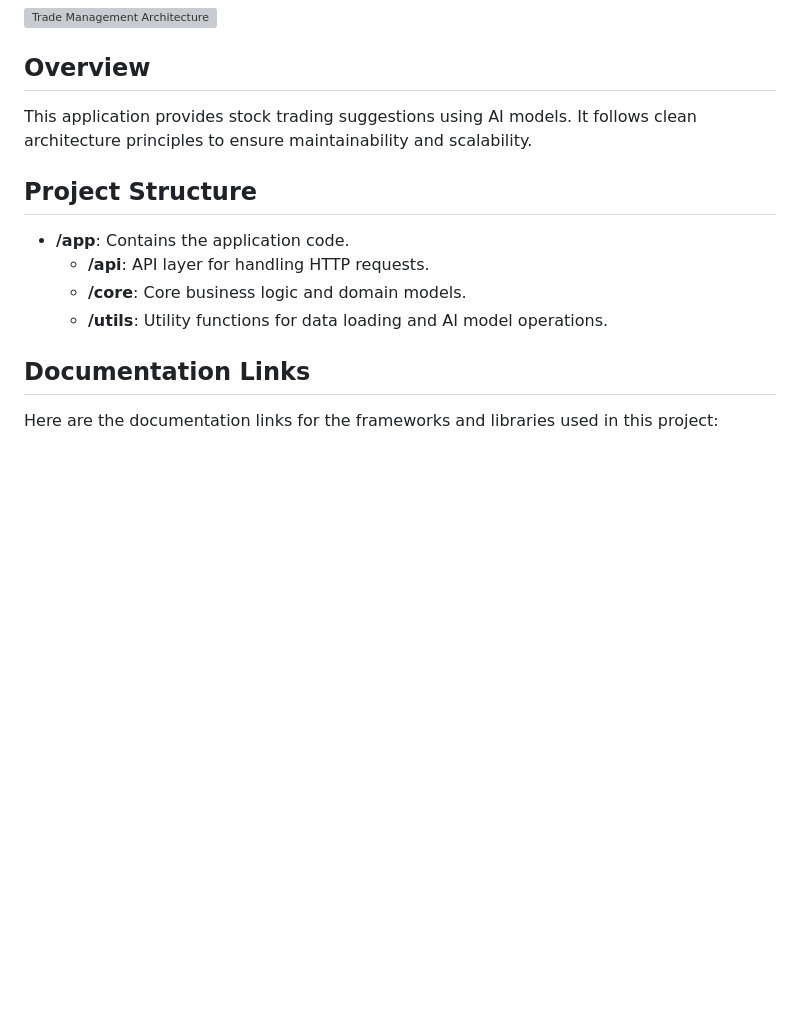
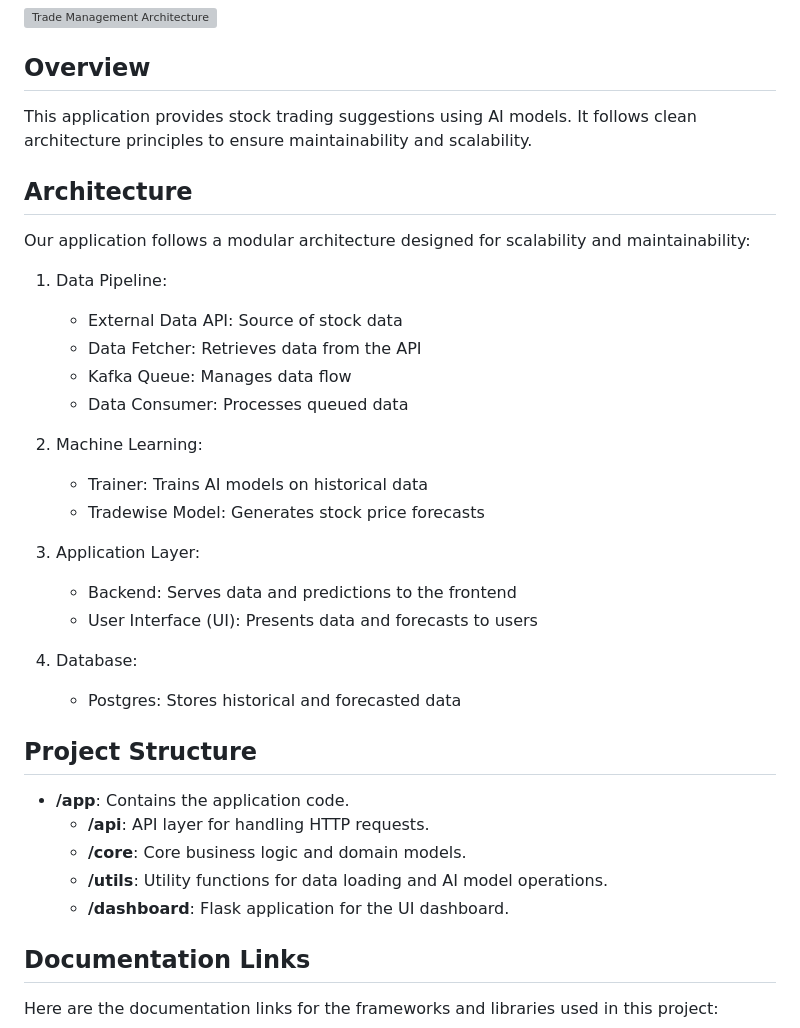
Before and after one commit to manan45/tradewise, a Markdown page: README.md, the part around the change printed below. GitHub-like rendering; blank space fills up the shorter version; grey boxes are pictures that could not be loaded.

```diff
--- a/README.md
+++ b/README.md
@@ -7,12 +7,34 @@
 
 This application provides stock trading suggestions using AI models. It follows clean architecture principles to ensure maintainability and scalability.
 
+## Architecture
+
+Our application follows a modular architecture designed for scalability and maintainability:
+
+1. Data Pipeline:
+   - External Data API: Source of stock data
+   - Data Fetcher: Retrieves data from the API
+   - Kafka Queue: Manages data flow
+   - Data Consumer: Processes queued data
+
+2. Machine Learning:
+   - Trainer: Trains AI models on historical data
+   - Tradewise Model: Generates stock price forecasts
+
+3. Application Layer:
+   - Backend: Serves data and predictions to the frontend
+   - User Interface (UI): Presents data and forecasts to users
+
+4. Database:
+   - Postgres: Stores historical and forecasted data
+
 ## Project Structure
 
 - **/app**: Contains the application code.
   - **/api**: API layer for handling HTTP requests.
   - **/core**: Core business logic and domain models.
   - **/utils**: Utility functions for data loading and AI model operations.
+  - **/dashboard**: Flask application for the UI dashboard.
 
 ## Documentation Links
 
```
Also changed, not shown: other parts of README.md (+27 -38 lines).
